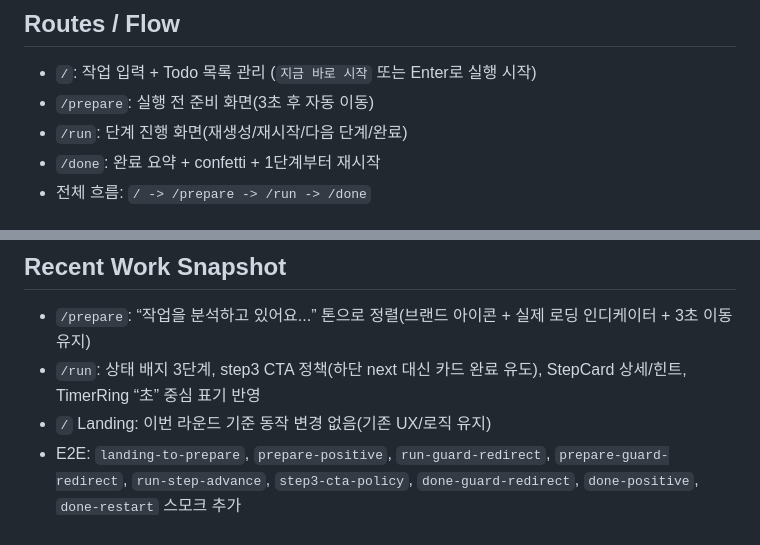
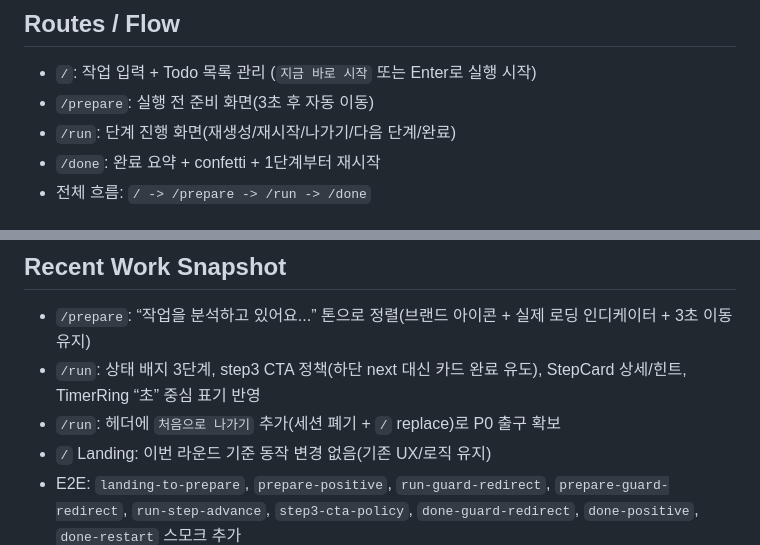
Before and after one commit to MrTMI-0315/miruny-vibe, a Markdown page: CODEX_CONTEXT.md, 2 parts joined by grey strips. Drawn GitHub-style.

Commit message:
docs: update codex context pack

```diff
--- a/CODEX_CONTEXT.md
+++ b/CODEX_CONTEXT.md
@@ -6,7 +6,7 @@ MIRUNY는 “바로 시작”을 돕는 3단계 실행 플로우 앱으로, 할
 ## Routes / Flow
 - `/`: 작업 입력 + Todo 목록 관리 (`지금 바로 시작` 또는 Enter로 실행 시작)
 - `/prepare`: 실행 전 준비 화면(3초 후 자동 이동)
-- `/run`: 단계 진행 화면(재생성/재시작/다음 단계/완료)
+- `/run`: 단계 진행 화면(재생성/재시작/나가기/다음 단계/완료)
 - `/done`: 완료 요약 + confetti + 1단계부터 재시작
 - 전체 흐름: `/ -> /prepare -> /run -> /done`
 
@@ -24,6 +24,7 @@ MIRUNY는 “바로 시작”을 돕는 3단계 실행 플로우 앱으로, 할
 ## Recent Work Snapshot
 - `/prepare`: “작업을 분석하고 있어요...” 톤으로 정렬(브랜드 아이콘 + 실제 로딩 인디케이터 + 3초 이동 유지)
 - `/run`: 상태 배지 3단계, step3 CTA 정책(하단 next 대신 카드 완료 유도), StepCard 상세/힌트, TimerRing “초” 중심 표기 반영
+- `/run`: 헤더에 `처음으로 나가기` 추가(세션 폐기 + `/` replace)로 P0 출구 확보
 - `/` Landing: 이번 라운드 기준 동작 변경 없음(기존 UX/로직 유지)
 - E2E: `landing-to-prepare`, `prepare-positive`, `run-guard-redirect`, `prepare-guard-redirect`, `run-step-advance`, `step3-cta-policy`, `done-guard-redirect`, `done-positive`, `done-restart` 스모크 추가
 
```
